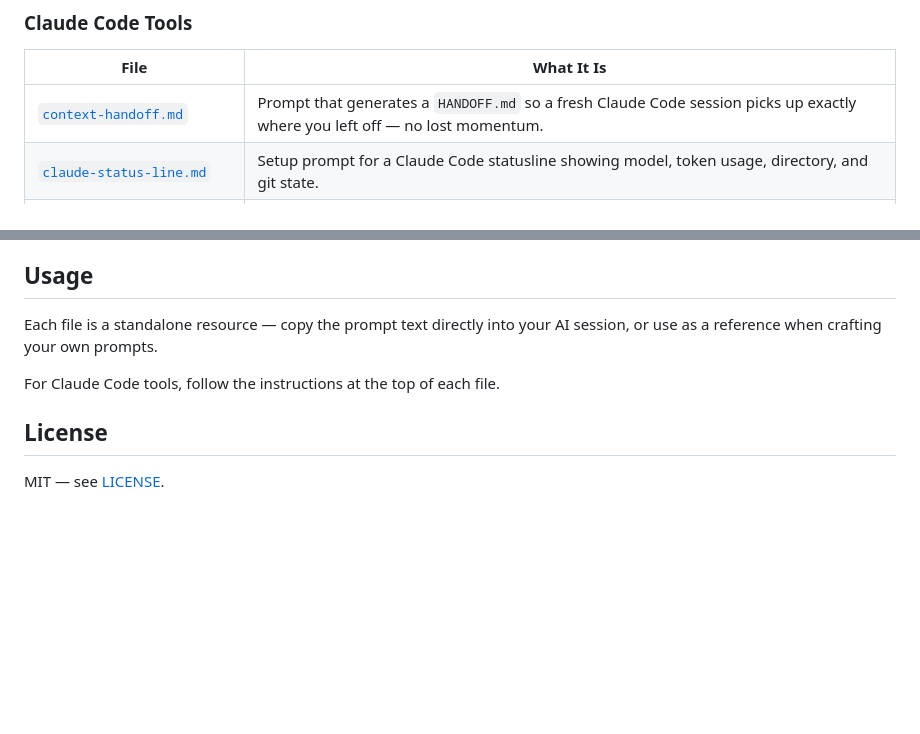
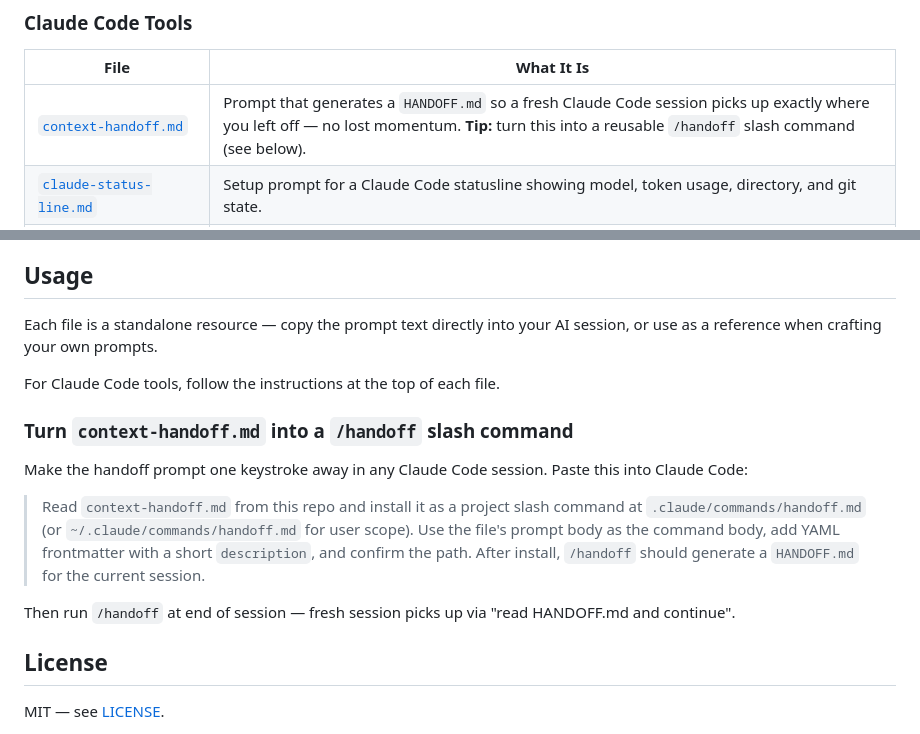
Before and after one commit to scheidydude/AI-Alchemy, a Markdown page: README.md, 2 parts joined by grey strips. Rendered like a GitHub page; blank space fills up the shorter version.

Commit message:
docs: suggest /handoff slash command for context-handoff.md
Add README tip and install prompt so users can turn context-handoff.md
into a reusable Claude Code slash command.

Co-Authored-By: Claude Opus 4.7 <noreply@anthropic.com>

```diff
--- a/README.md
+++ b/README.md
@@ -23,7 +23,7 @@ A curated collection of prompting frameworks, templates, and tools for getting h
 
 | File | What It Is |
 |------|-----------|
-| [`context-handoff.md`](context-handoff.md) | Prompt that generates a `HANDOFF.md` so a fresh Claude Code session picks up exactly where you left off — no lost momentum. |
+| [`context-handoff.md`](context-handoff.md) | Prompt that generates a `HANDOFF.md` so a fresh Claude Code session picks up exactly where you left off — no lost momentum. **Tip:** turn this into a reusable `/handoff` slash command (see below). |
 | [`claude-status-line.md`](claude-status-line.md) | Setup prompt for a Claude Code statusline showing model, token usage, directory, and git state. |
 | [`claude-code-getting-started.md`](claude-code-getting-started.md) | Getting started guide for Claude Code. |
 | [`claude-code-hooks.md`](claude-code-hooks.md) | Hook recipes for auto-lint, auto-format, test-on-save, desktop notifications, audit logging, and blocking dangerous commands. |
@@ -62,6 +62,14 @@ Each file is a standalone resource — copy the prompt text directly into your A
 
 For Claude Code tools, follow the instructions at the top of each file.
 
+### Turn `context-handoff.md` into a `/handoff` slash command
+
+Make the handoff prompt one keystroke away in any Claude Code session. Paste this into Claude Code:
+
+> Read `context-handoff.md` from this repo and install it as a project slash command at `.claude/commands/handoff.md` (or `~/.claude/commands/handoff.md` for user scope). Use the file's prompt body as the command body, add YAML frontmatter with a short `description`, and confirm the path. After install, `/handoff` should generate a `HANDOFF.md` for the current session.
+
+Then run `/handoff` at end of session — fresh session picks up via "read HANDOFF.md and continue".
+
 ## License
 
 MIT — see [LICENSE](LICENSE).
```
